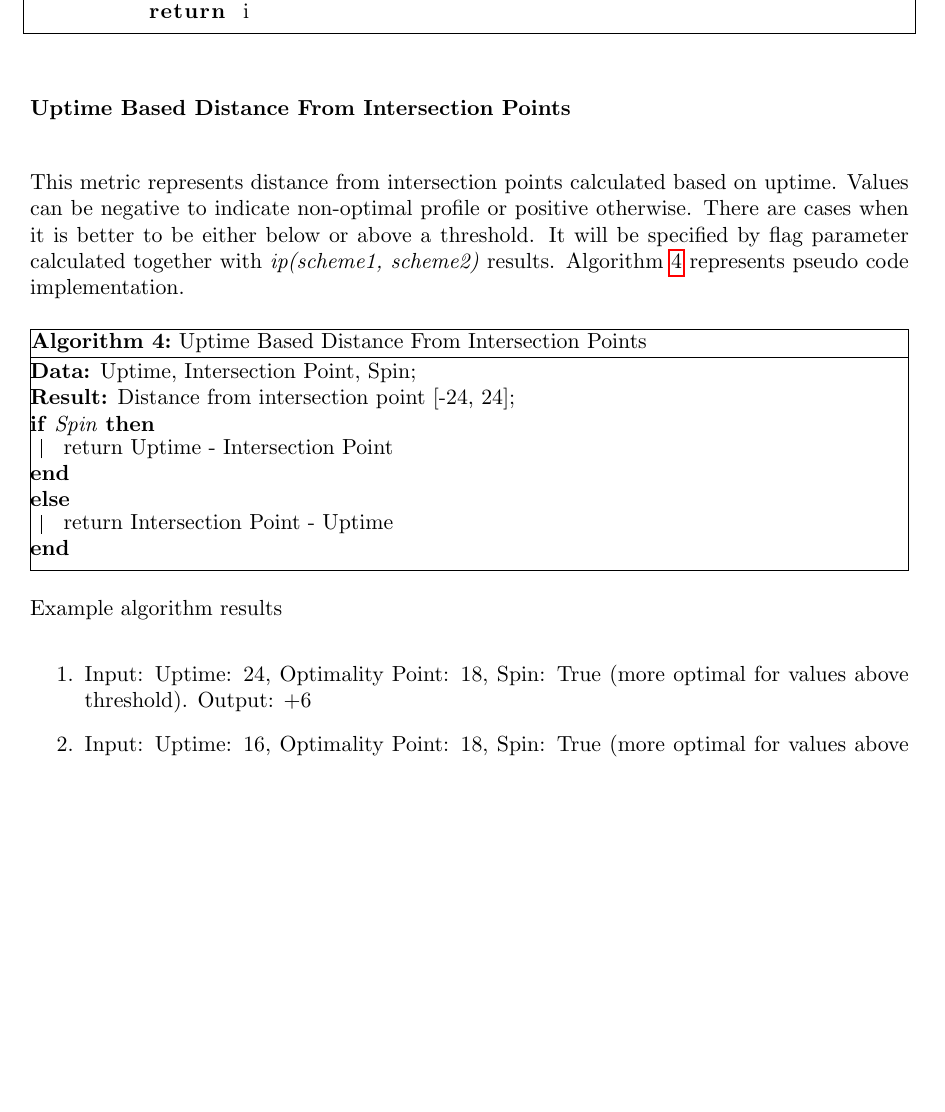
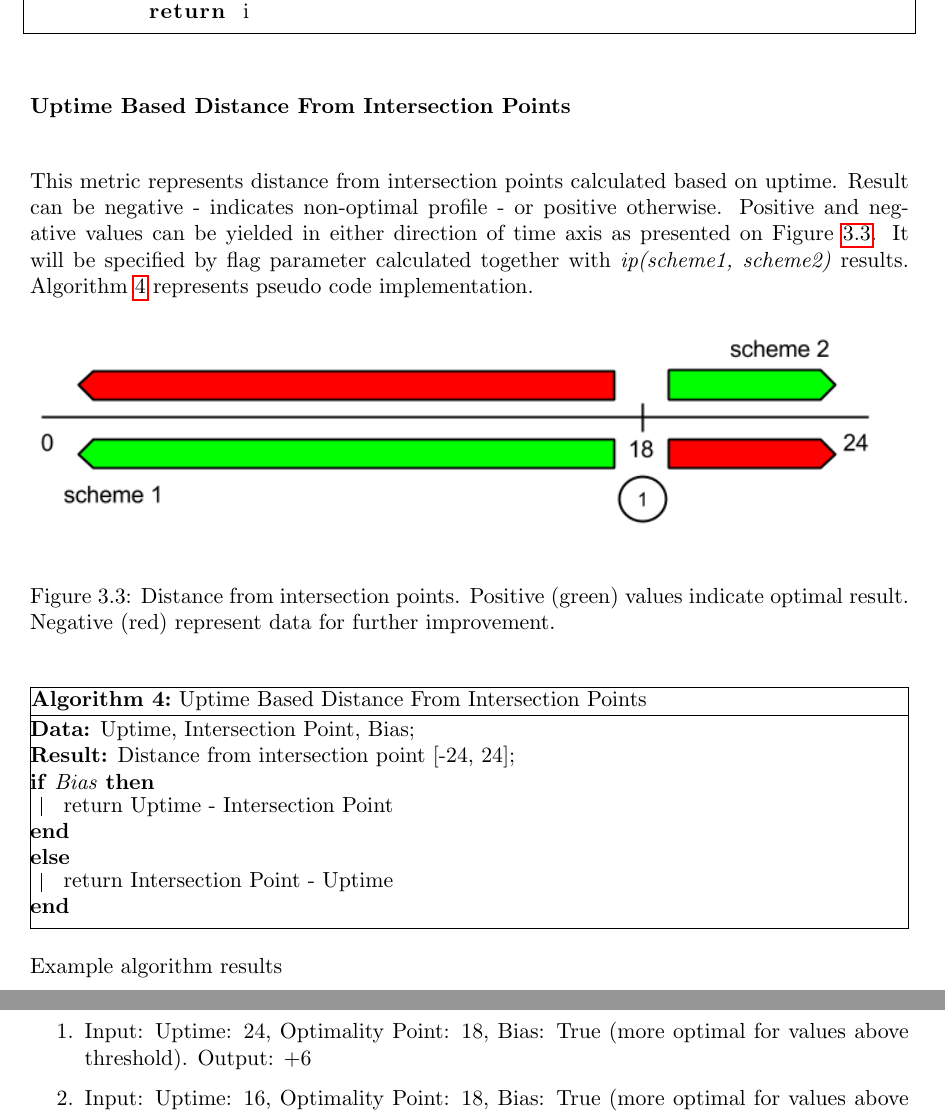
Before and after one commit to kamilsmuga/msc-thesis, a LaTeX thesis (paper/paper.tex): part of page 14 of 23 before the commit and two parts of pages 14 and 15 of 23 after it, the two joined at a grey line, cut so that both start at the same text, the shorter picture padded with empty space. Compiled offline with pdfLaTeX.

Commit message:
add distance alg

```diff
--- a/paper/paper.tex
+++ b/paper/paper.tex
@@ -277,13 +277,20 @@ def _calc_intersection_point(self, first, second):
 
 \myparagraph{Uptime Based Distance From Intersection Points}
 
-This metric represents distance from intersection points calculated based on uptime. Values can be negative to indicate non-optimal profile or positive otherwise. There are cases when it is better to be either below or above a threshold. It will be specified by flag parameter calculated together with \textit{ip(scheme1, scheme2)} results. Algorithm~\ref{alg:distance_from_optimality} represents pseudo code implementation.
+This metric represents distance from intersection points calculated based on uptime. Result can be negative - indicates non-optimal profile - or positive otherwise. Positive and negative values can be yielded in either direction of time axis as presented on Figure~\ref{fig:distance}.
+It will be specified by flag parameter calculated together with \textit{ip(scheme1, scheme2)} results. Algorithm~\ref{alg:distance_from_optimality} represents pseudo code implementation.
+
+\begin{figure}[H]
+       \includegraphics[width=\linewidth]{figures/distance}
+      \caption{Distance from intersection points. Positive (green) values indicate optimal result. Negative (red) represent data for further improvement.}
+        \label{fig:distance}
+\end{figure}
 
 \begin{algorithm}[H]
  \label{alg:distance_from_optimality}
- \KwData{Uptime, Intersection Point, Spin;}
+ \KwData{Uptime, Intersection Point, Bias;}
  \KwResult{Distance from intersection point [-24, 24];}
-  \If{Spin} {
+  \If{Bias} {
         return Uptime - Intersection Point
   }
   \Else{
@@ -294,10 +301,10 @@ This metric represents distance from intersection points calculated based on upt
 
 Example algorithm results
 \begin{enumerate}
-\item Input: Uptime: 24, Optimality Point: 18, Spin: True (more optimal for values above threshold). Output: +6
-\item Input: Uptime: 16, Optimality Point: 18, Spin: True (more optimal for values above threshold). Output: -2
-\item Input: Uptime: 15, Optimality Point: 18, Spin: False (more optimal for values below threshold). Output: +3
-\item Input: Uptime: 19, Optimality Point: 18, Spin: False (more optimal for values below threshold). Output: -1
+\item Input: Uptime: 24, Optimality Point: 18, Bias: True (more optimal for values above threshold). Output: +6
+\item Input: Uptime: 16, Optimality Point: 18, Bias: True (more optimal for values above threshold). Output: -2
+\item Input: Uptime: 15, Optimality Point: 18, Bias: False (more optimal for values below threshold). Output: +3
+\item Input: Uptime: 19, Optimality Point: 18, Bias: False (more optimal for values below threshold). Output: -1
 \end{enumerate}
 
 \subsection{Recognize inefficiencies and suggest changes}
```
Also changed, not shown: paper/figures/distance.png (added), paper/paper.tex (7 more changed lines).
